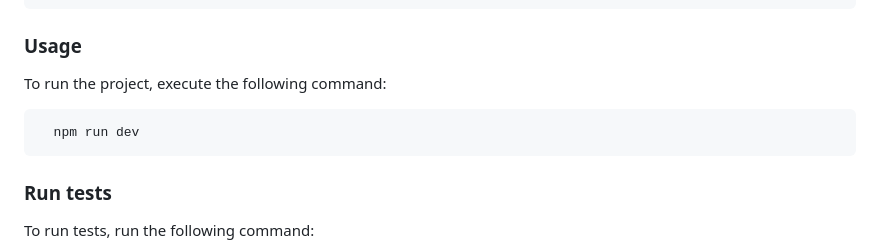
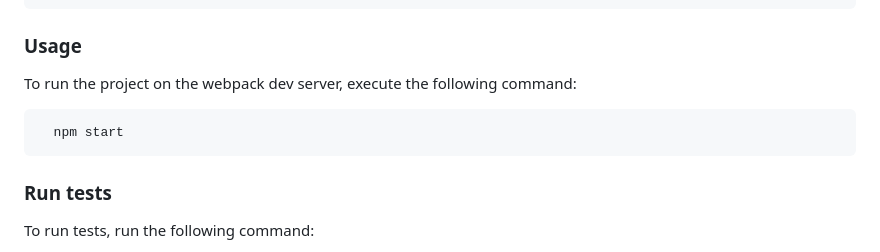
Before and after one commit to Luiscarlosvd/Leaderboard, a Markdown page: README.md, the part around the change. Drawn GitHub-style.

````diff
--- a/README.md
+++ b/README.md
@@ -104,10 +104,10 @@ Install this project with:
 
 ### Usage
 
-To run the project, execute the following command:
+To run the project on the webpack dev server, execute the following command:
 
 ```sh
-  npm run dev
+  npm start
 ```
 
 ### Run tests
````
